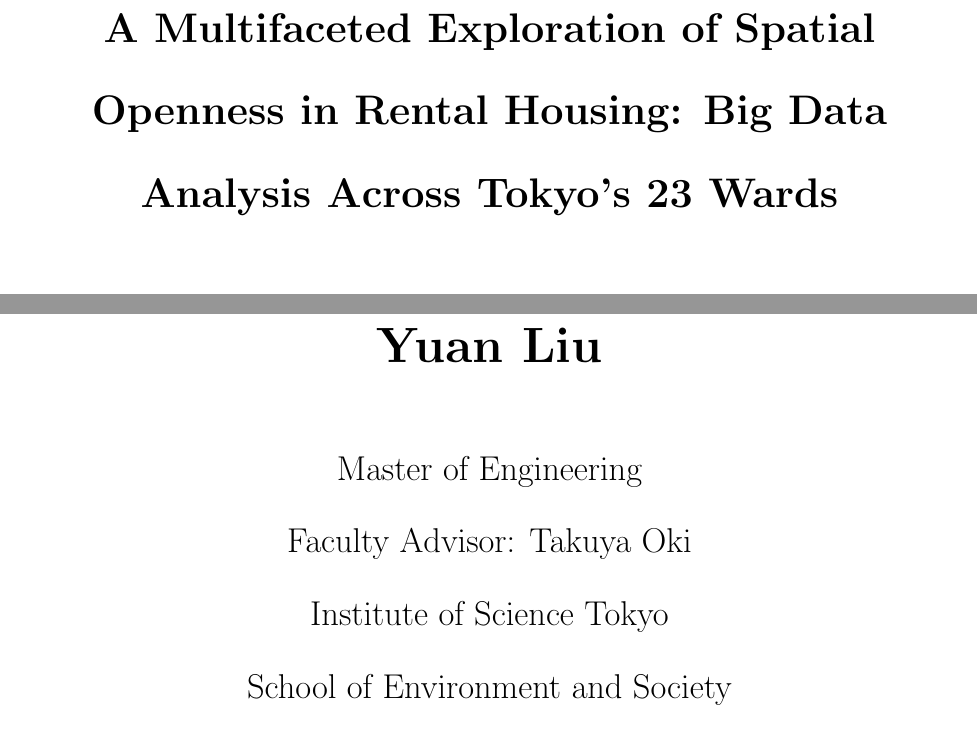
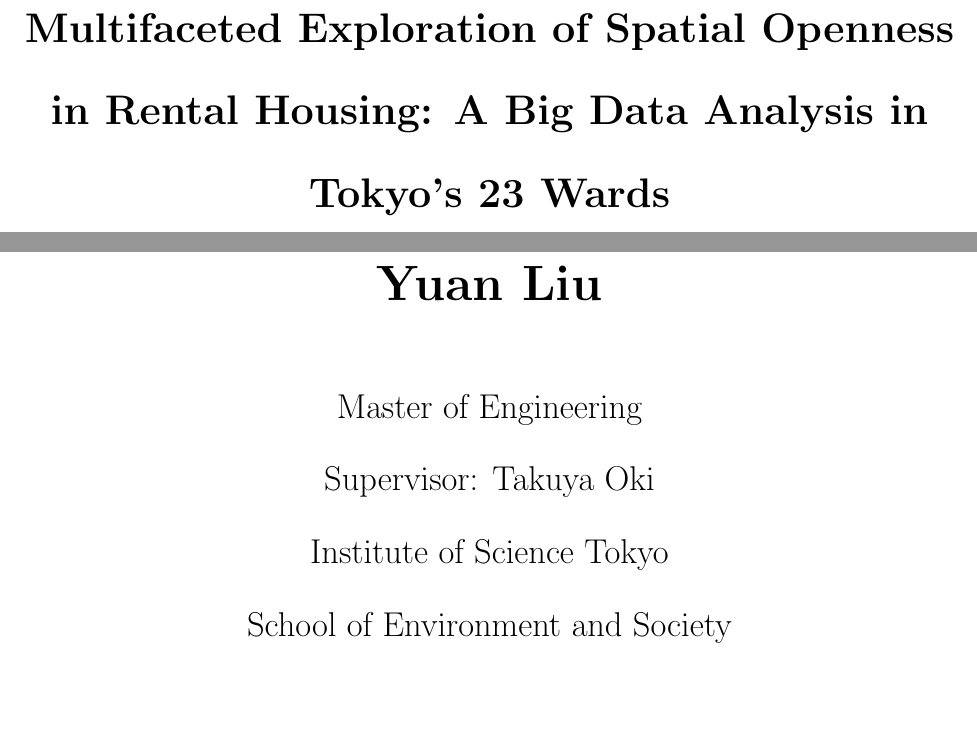
Before and after one commit to LimboWK/thesis_ly, a LaTeX thesis (main.tex, which reads preamble/titlepage.tex): two parts of page 1 of 60, joined at a grey line, cut so that both start at the same text, the shorter picture padded with empty space. Compiled offline with pdfLaTeX.

Commit message:
fix title

```diff
--- a/preamble/titlepage.tex
+++ b/preamble/titlepage.tex
@@ -5,7 +5,7 @@
         \Huge
         \begin{center}
             \LARGE
-            \textbf{A Multifaceted Exploration of Spatial Openness in Rental Housing: Big Data Analysis Across Tokyo’s 23 Wards}
+            \textbf{Multifaceted Exploration of Spatial Openness in Rental Housing: A Big Data Analysis in Tokyo's 23 Wards}
         \end{center}
 
 
@@ -25,7 +25,7 @@
 
         \Large
         Master of Engineering\\
-        Faculty Advisor: Takuya Oki\\
+        Supervisor: Takuya Oki\\
         Institute of Science Tokyo\\
         School of Environment and Society\\
         Department of Architecture and Building Engineering\\
```
Also changed, not shown: 5 other files.
